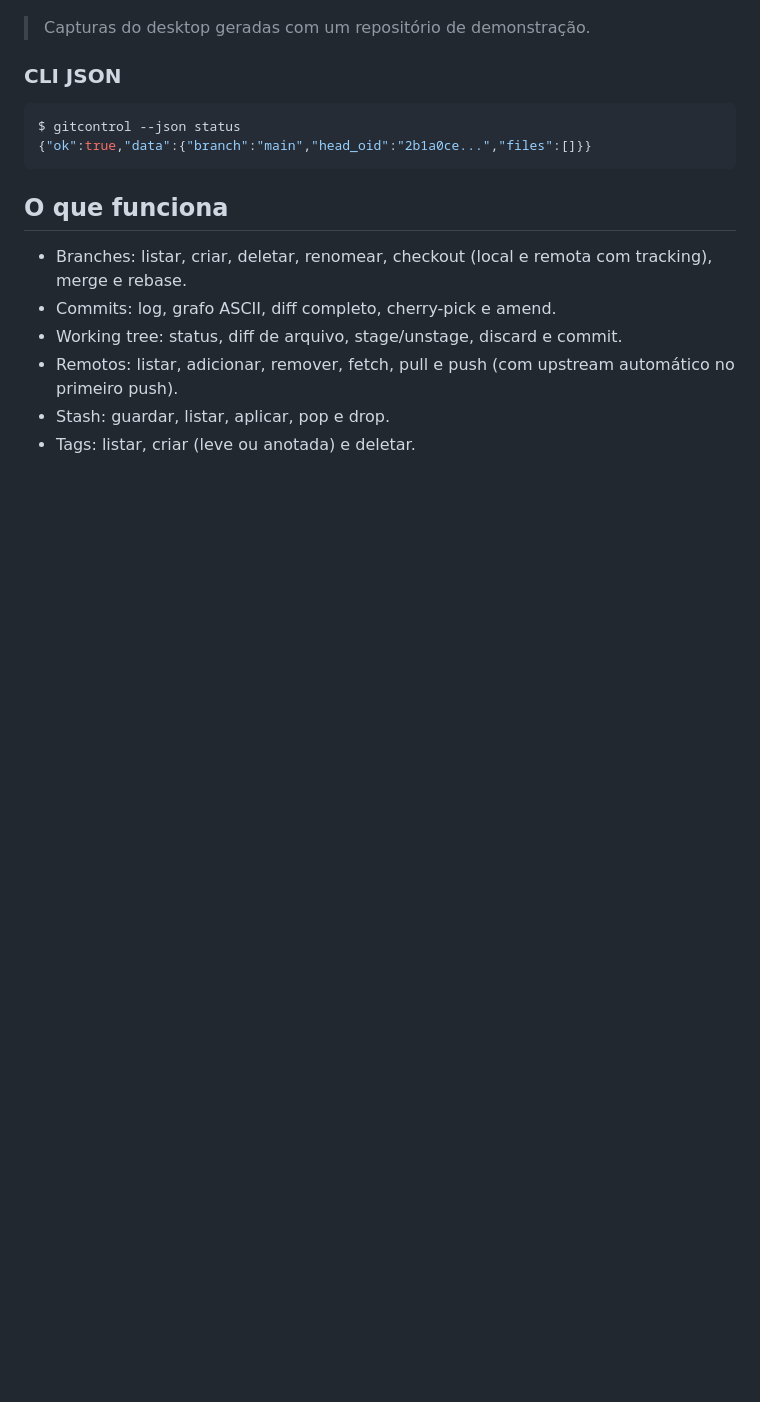
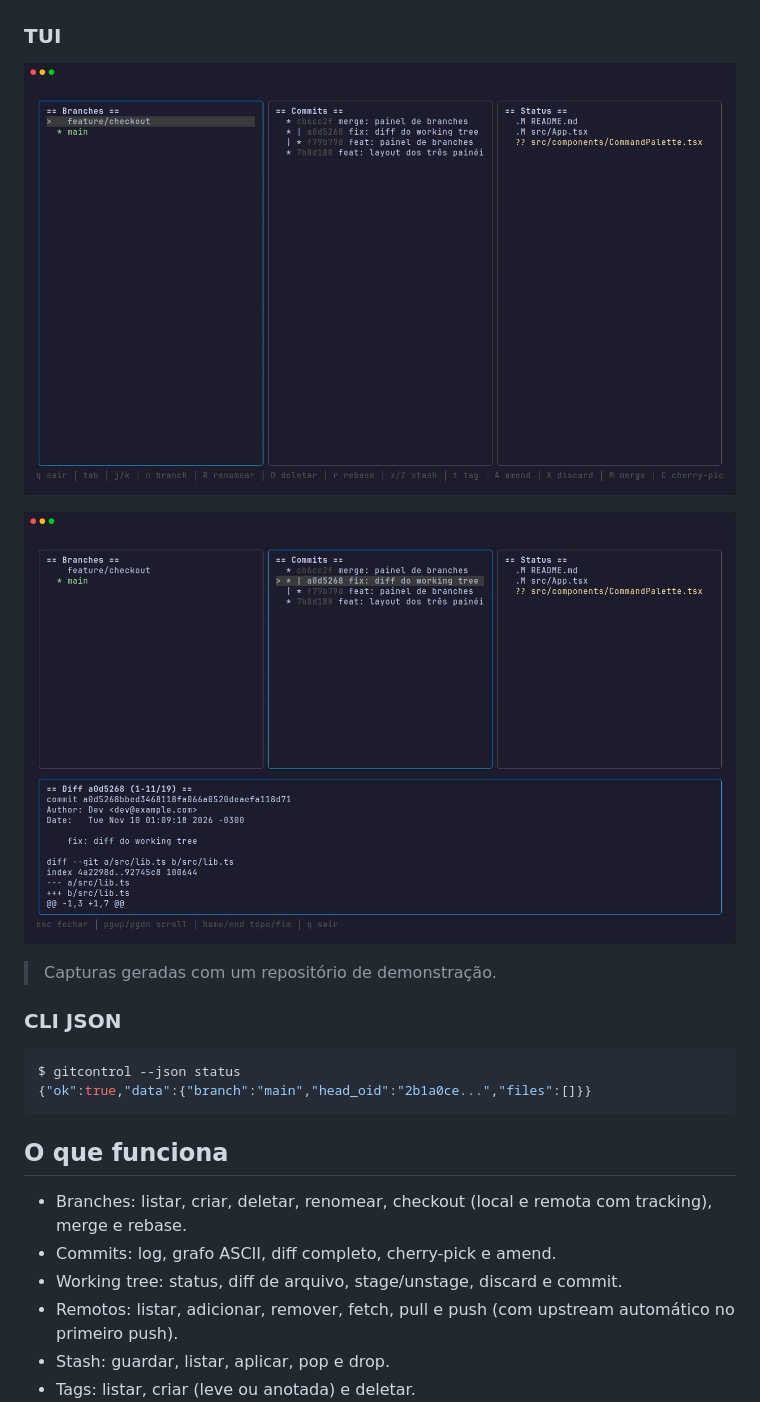
Before and after one commit to rhyan05/gitcontrol, a Markdown page: README.md, the part around the change. Drawn GitHub-style; pictures changed too: docs/screenshots/tui-diff.png (added), docs/screenshots/tui-main.png (added); blank space fills up the shorter version.

Commit message:
docs: adiciona capturas da TUI ao README

```diff
--- a/README.md
+++ b/README.md
@@ -20,7 +20,13 @@ Gerenciador de Git com três interfaces sobre o mesmo core:
 
 ![Paleta de comandos](docs/screenshots/desktop-palette.png)
 
-> Capturas do desktop geradas com um repositório de demonstração.
+### TUI
+
+![TUI principal](docs/screenshots/tui-main.png)
+
+![TUI com painel de diff](docs/screenshots/tui-diff.png)
+
+> Capturas geradas com um repositório de demonstração.
 
 ### CLI JSON
 
```
